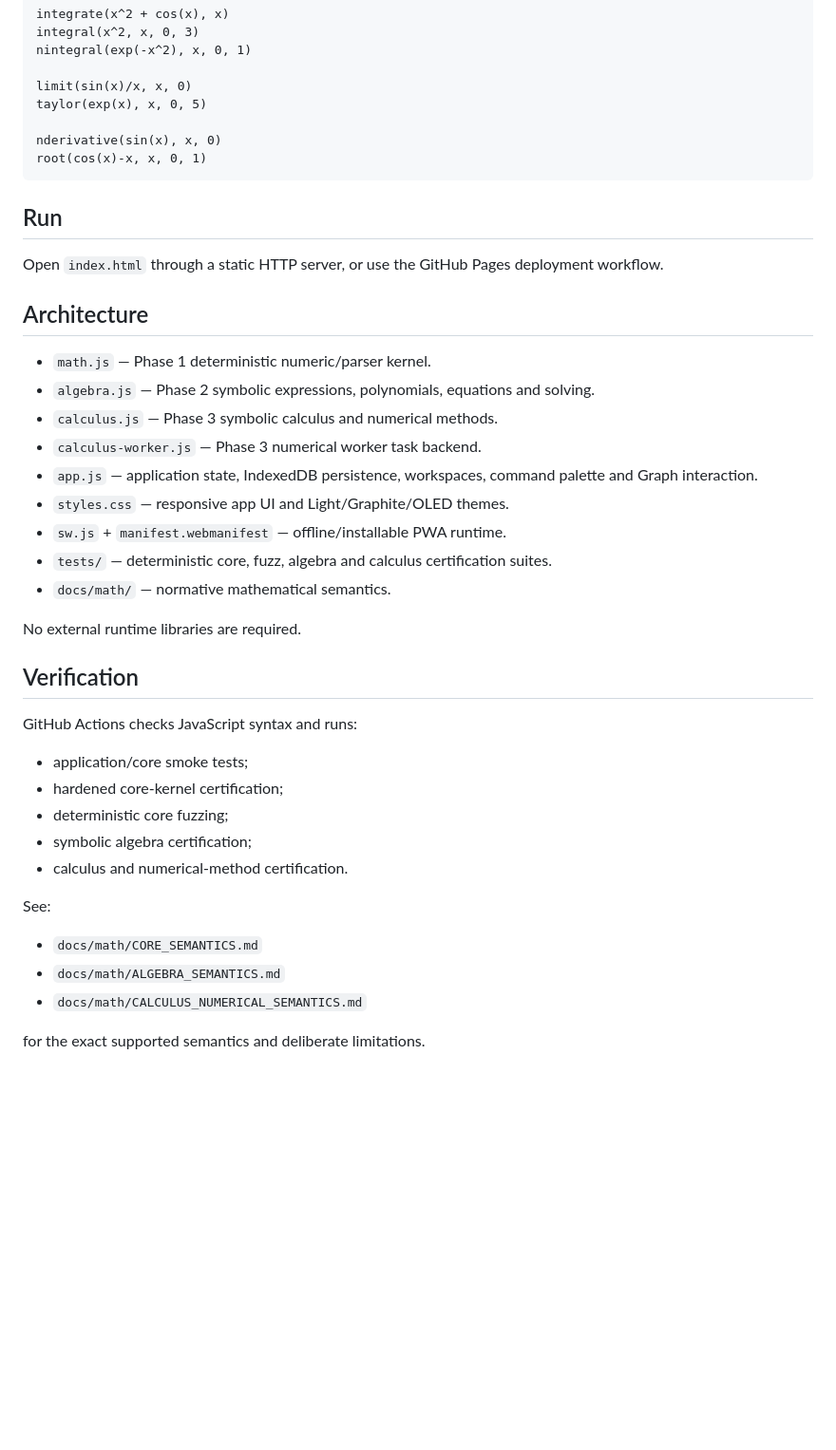
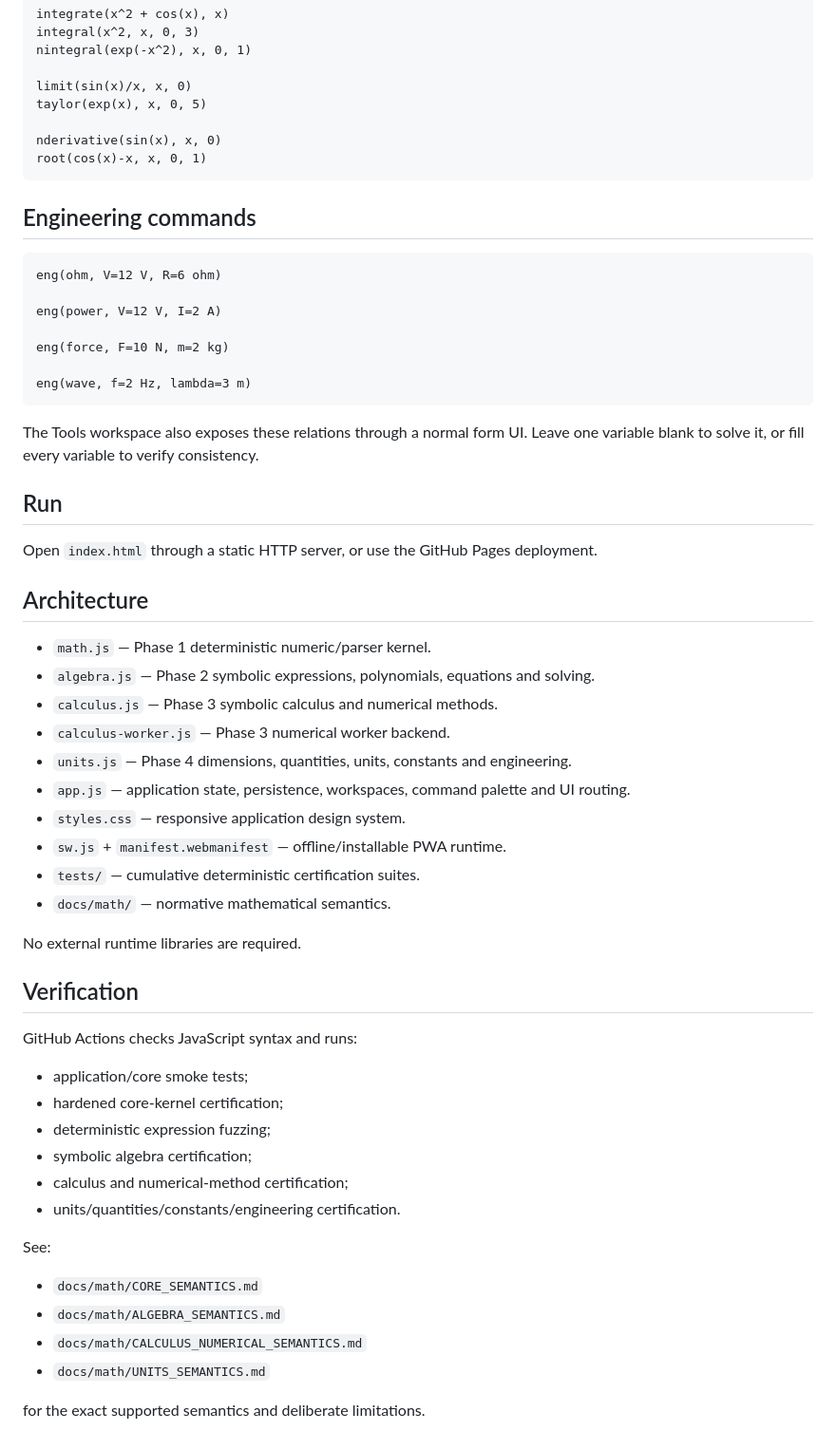
Before and after one commit to thiepn/calc, a Markdown page: README.md, the part around one of its changes. Shown at 95% size. Drawn GitHub-style; blank space fills up the shorter version.

````diff
--- a/README.md
+++ b/README.md
@@ -63,20 +102,35 @@ nderivative(sin(x), x, 0)
 root(cos(x)-x, x, 0, 1)
 ```
 
+## Engineering commands
+
+```text
+eng(ohm, V=12 V, R=6 ohm)
+
+eng(power, V=12 V, I=2 A)
+
+eng(force, F=10 N, m=2 kg)
+
+eng(wave, f=2 Hz, lambda=3 m)
+```
+
+The Tools workspace also exposes these relations through a normal form UI. Leave one variable blank to solve it, or fill every variable to verify consistency.
+
 ## Run
 
-Open `index.html` through a static HTTP server, or use the GitHub Pages deployment workflow.
+Open `index.html` through a static HTTP server, or use the GitHub Pages deployment.
 
 ## Architecture
 
 - `math.js` — Phase 1 deterministic numeric/parser kernel.
 - `algebra.js` — Phase 2 symbolic expressions, polynomials, equations and solving.
 - `calculus.js` — Phase 3 symbolic calculus and numerical methods.
-- `calculus-worker.js` — Phase 3 numerical worker task backend.
-- `app.js` — application state, IndexedDB persistence, workspaces, command palette and Graph interaction.
-- `styles.css` — responsive app UI and Light/Graphite/OLED themes.
+- `calculus-worker.js` — Phase 3 numerical worker backend.
+- `units.js` — Phase 4 dimensions, quantities, units, constants and engineering.
+- `app.js` — application state, persistence, workspaces, command palette and UI routing.
+- `styles.css` — responsive application design system.
 - `sw.js` + `manifest.webmanifest` — offline/installable PWA runtime.
-- `tests/` — deterministic core, fuzz, algebra and calculus certification suites.
+- `tests/` — cumulative deterministic certification suites.
 - `docs/math/` — normative mathematical semantics.
 
 No external runtime libraries are required.
@@ -87,14 +141,16 @@ GitHub Actions checks JavaScript syntax and runs:
 
 - application/core smoke tests;
 - hardened core-kernel certification;
-- deterministic core fuzzing;
+- deterministic expression fuzzing;
 - symbolic algebra certification;
-- calculus and numerical-method certification.
+- calculus and numerical-method certification;
+- units/quantities/constants/engineering certification.
 
 See:
 
 - `docs/math/CORE_SEMANTICS.md`
 - `docs/math/ALGEBRA_SEMANTICS.md`
 - `docs/math/CALCULUS_NUMERICAL_SEMANTICS.md`
+- `docs/math/UNITS_SEMANTICS.md`
 
 for the exact supported semantics and deliberate limitations.
````
Also changed, not shown: other parts of README.md (+53 -14 lines).
